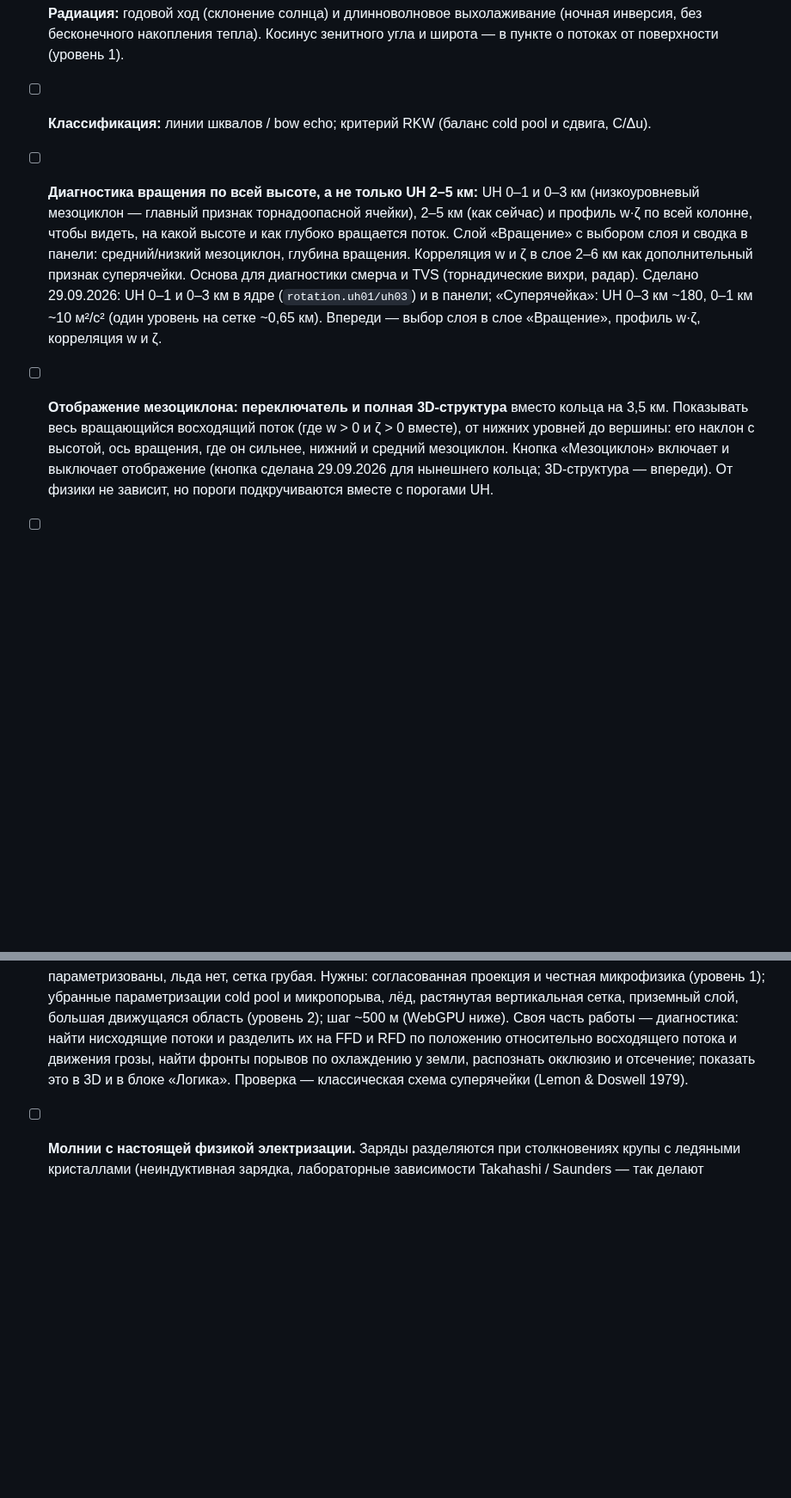
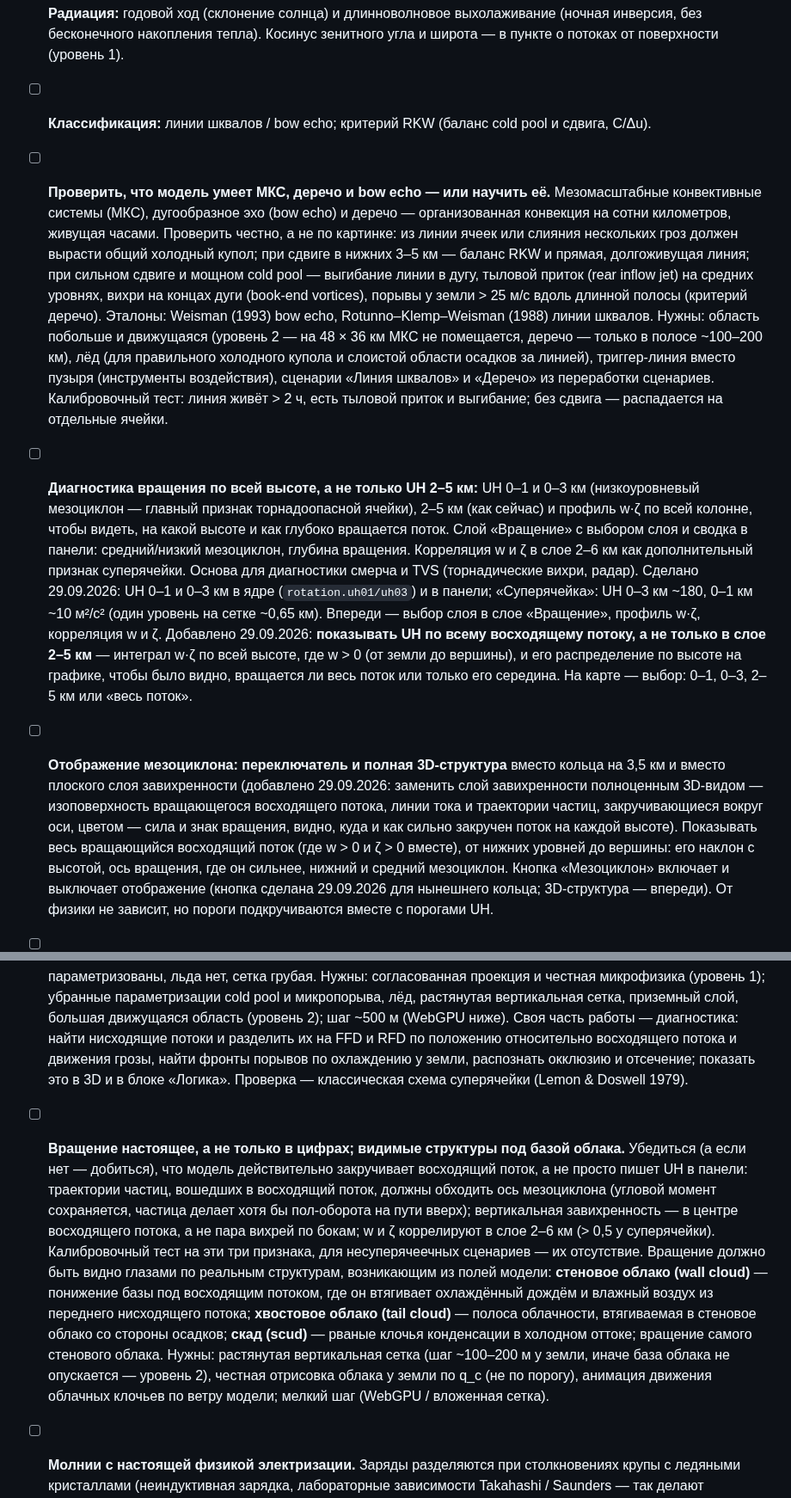
Before and after one commit to Bandananor/MeteoLAB, a Markdown page: roadmap.markdown, 2 parts joined by grey strips. Shown at 86% size. Rendered like a GitHub page; blank space fills up the shorter version.

Commit message:
Roadmap: MCS/derecho/bow echo check, UH over the whole updraft, 3D mesocyclone view, real rotation and wall/tail cloud
Co-Authored-By: Claude Opus 5.5 <noreply@anthropic.com>
Claude-Session: https://claude.ai/code/session_01744WBkg1axiue8sdDHEcau

```diff
--- a/roadmap.markdown
+++ b/roadmap.markdown
@@ -393,6 +393,19 @@
       и широта — в пункте о потоках от поверхности (уровень 1).
 - [ ] **Классификация:** линии шквалов / bow echo; критерий RKW (баланс cold pool и сдвига,
       C/Δu).
+- [ ] **Проверить, что модель умеет МКС, деречо и bow echo — или научить её.** Мезомасштабные
+      конвективные системы (МКС), дугообразное эхо (bow echo) и деречо — организованная конвекция
+      на сотни километров, живущая часами. Проверить честно, а не по картинке: из линии ячеек или
+      слияния нескольких гроз должен вырасти общий холодный купол; при сдвиге в нижних 3–5 км —
+      баланс RKW и прямая, долгоживущая линия; при сильном сдвиге и мощном cold pool — выгибание
+      линии в дугу, тыловой приток (rear inflow jet) на средних уровнях, вихри на концах дуги
+      (book-end vortices), порывы у земли > 25 м/с вдоль длинной полосы (критерий деречо).
+      Эталоны: Weisman (1993) bow echo, Rotunno–Klemp–Weisman (1988) линии шквалов. Нужны:
+      область побольше и движущаяся (уровень 2 — на 48 × 36 км МКС не помещается, деречо —
+      только в полосе ~100–200 км), лёд (для правильного холодного купола и слоистой области
+      осадков за линией), триггер-линия вместо пузыря (инструменты воздействия), сценарии
+      «Линия шквалов» и «Деречо» из переработки сценариев. Калибровочный тест: линия живёт
+      > 2 ч, есть тыловой приток и выгибание; без сдвига — распадается на отдельные ячейки.
 - [ ] **Диагностика вращения по всей высоте, а не только UH 2–5 км:** UH 0–1 и 0–3 км
       (низкоуровневый мезоциклон — главный признак торнадоопасной ячейки), 2–5 км (как сейчас)
       и профиль w·ζ по всей колонне, чтобы видеть, на какой высоте и как глубоко вращается
@@ -402,8 +415,15 @@
       Сделано 29.09.2026: UH 0–1 и 0–3 км в ядре (`rotation.uh01/uh03`) и в панели;
       «Суперячейка»: UH 0–3 км ~180, 0–1 км ~10 м²/с² (один уровень на сетке ~0,65 км).
       Впереди — выбор слоя в слое «Вращение», профиль w·ζ, корреляция w и ζ.
+      Добавлено 29.09.2026: **показывать UH по всему восходящему потоку, а не только в слое
+      2–5 км** — интеграл w·ζ по всей высоте, где w > 0 (от земли до вершины), и его
+      распределение по высоте на графике, чтобы было видно, вращается ли весь поток или только
+      его середина. На карте — выбор: 0–1, 0–3, 2–5 км или «весь поток».
 - [ ] **Отображение мезоциклона: переключатель и полная 3D-структура** вместо кольца
-      на 3,5 км. Показывать весь вращающийся восходящий поток (где w > 0 и ζ > 0 вместе),
+      на 3,5 км и вместо плоского слоя завихренности (добавлено 29.09.2026: заменить слой
+      завихренности полноценным 3D-видом — изоповерхность вращающегося восходящего потока,
+      линии тока и траектории частиц, закручивающиеся вокруг оси, цветом — сила и знак
+      вращения, видно, куда и как сильно закручен поток на каждой высоте). Показывать весь вращающийся восходящий поток (где w > 0 и ζ > 0 вместе),
       от нижних уровней до вершины: его наклон с высотой, ось вращения, где он сильнее,
       нижний и средний мезоциклон. Кнопка «Мезоциклон» включает и выключает отображение
       (кнопка сделана 29.09.2026 для нынешнего кольца; 3D-структура — впереди).
@@ -420,6 +440,21 @@
       относительно восходящего потока и движения грозы, найти фронты порывов по охлаждению
       у земли, распознать окклюзию и отсечение; показать это в 3D и в блоке «Логика».
       Проверка — классическая схема суперячейки (Lemon & Doswell 1979).
+- [ ] **Вращение настоящее, а не только в цифрах; видимые структуры под базой облака.**
+      Убедиться (а если нет — добиться), что модель действительно закручивает восходящий поток,
+      а не просто пишет UH в панели: траектории частиц, вошедших в восходящий поток, должны
+      обходить ось мезоциклона (угловой момент сохраняется, частица делает хотя бы пол-оборота
+      на пути вверх); вертикальная завихренность — в центре восходящего потока, а не пара
+      вихрей по бокам; w и ζ коррелируют в слое 2–6 км (> 0,5 у суперячейки). Калибровочный
+      тест на эти три признака, для несуперячеечных сценариев — их отсутствие.
+      Вращение должно быть видно глазами по реальным структурам, возникающим из полей модели:
+      **стеновое облако (wall cloud)** — понижение базы под восходящим потоком, где он втягивает
+      охлаждённый дождём и влажный воздух из переднего нисходящего потока; **хвостовое облако
+      (tail cloud)** — полоса облачности, втягиваемая в стеновое облако со стороны осадков;
+      **скад (scud)** — рваные клочья конденсации в холодном оттоке; вращение самого стенового
+      облака. Нужны: растянутая вертикальная сетка (шаг ~100–200 м у земли, иначе база облака
+      не опускается — уровень 2), честная отрисовка облака у земли по q_c (не по порогу),
+      анимация движения облачных клочьев по ветру модели; мелкий шаг (WebGPU / вложенная сетка).
 - [ ] **Молнии с настоящей физикой электризации.** Заряды разделяются при столкновениях
       крупы с ледяными кристаллами (неиндуктивная зарядка, лабораторные зависимости Takahashi /
       Saunders — так делают исследовательские модели), переносятся вместе с частицами осадков;
```
